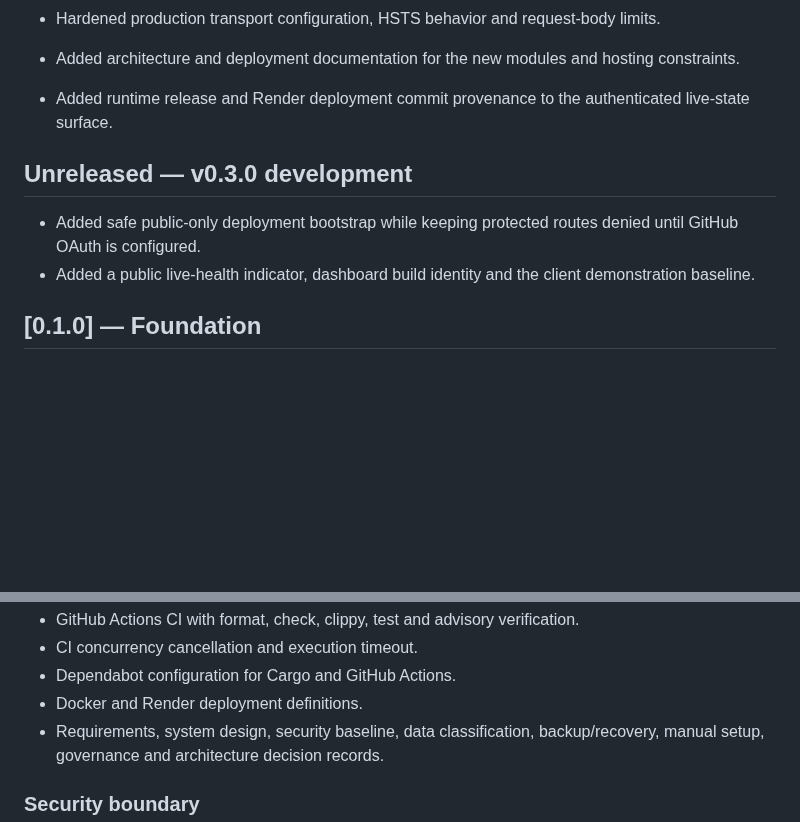
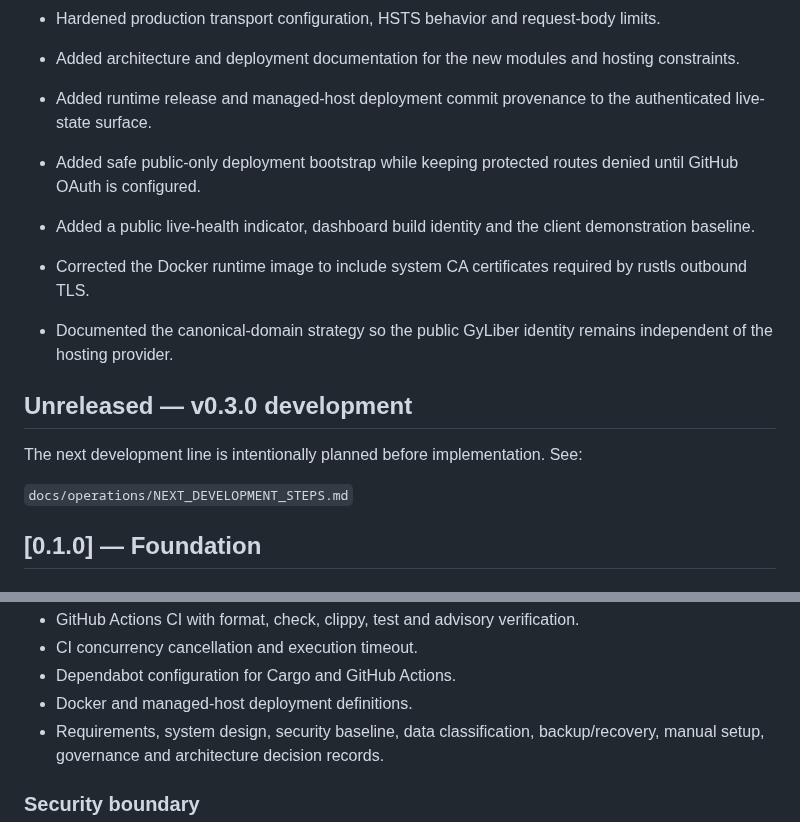
Before and after one commit to GyLiber/gyliber-command-center, a Markdown page: CHANGELOG.md, 2 parts joined by grey strips. Rendered like a GitHub page; blank space fills up the shorter version.

Commit message:
docs: record live release and canonical domain strategy

```diff
--- a/CHANGELOG.md
+++ b/CHANGELOG.md
@@ -21,12 +21,17 @@
 - Hardened production transport configuration, HSTS behavior and request-body limits.
 - Added architecture and deployment documentation for the new modules and hosting constraints.
 
-- Added runtime release and Render deployment commit provenance to the authenticated live-state surface.
+- Added runtime release and managed-host deployment commit provenance to the authenticated live-state surface.
+- Added safe public-only deployment bootstrap while keeping protected routes denied until GitHub OAuth is configured.
+- Added a public live-health indicator, dashboard build identity and the client demonstration baseline.
+- Corrected the Docker runtime image to include system CA certificates required by rustls outbound TLS.
+- Documented the canonical-domain strategy so the public GyLiber identity remains independent of the hosting provider.
 
 ## Unreleased — v0.3.0 development
 
-- Added safe public-only deployment bootstrap while keeping protected routes denied until GitHub OAuth is configured.
-- Added a public live-health indicator, dashboard build identity and the client demonstration baseline.
+The next development line is intentionally planned before implementation. See:
+
+`docs/operations/NEXT_DEVELOPMENT_STEPS.md`
 
 ## [0.1.0] — Foundation
 
@@ -49,7 +54,7 @@
 - GitHub Actions CI with format, check, clippy, test and advisory verification.
 - CI concurrency cancellation and execution timeout.
 - Dependabot configuration for Cargo and GitHub Actions.
-- Docker and Render deployment definitions.
+- Docker and managed-host deployment definitions.
 - Requirements, system design, security baseline, data classification, backup/recovery, manual setup, governance and architecture decision records.
 
 ### Security boundary
```
